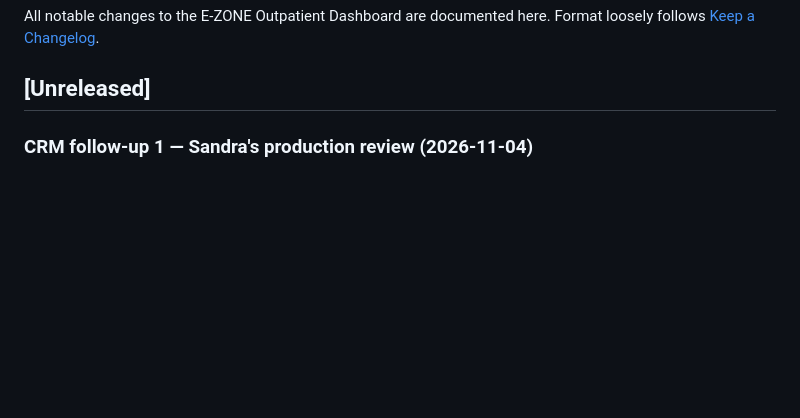
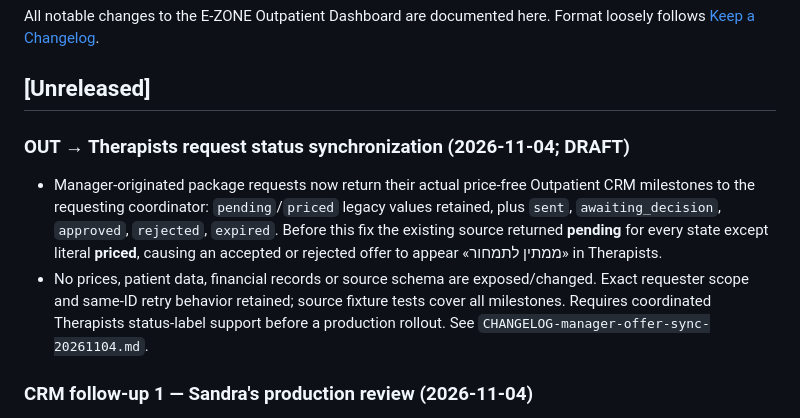
Before and after one commit to sandrabrayer/ezone-outpatient, a Markdown page: CHANGELOG.md, the part around the change. GitHub-like rendering; blank space fills up the shorter version.

Commit message:
docs(sync): note manager package-status projection compatibility for Therapists

```diff
--- a/CHANGELOG.md
+++ b/CHANGELOG.md
@@ -4,6 +4,10 @@ All notable changes to the E-ZONE Outpatient Dashboard are documented here.
 Format loosely follows [Keep a Changelog](https://keepachangelog.com/).
 
 ## [Unreleased]
+
+### OUT → Therapists request status synchronization (2026-11-04; DRAFT)
+- Manager-originated package requests now return their actual price-free Outpatient CRM milestones to the requesting coordinator: `pending`/`priced` legacy values retained, plus `sent`, `awaiting_decision`, `approved`, `rejected`, `expired`. Before this fix the existing source returned **pending** for every state except literal **priced**, causing an accepted or rejected offer to appear «ממתין לתמחור» in Therapists.
+- No prices, patient data, financial records or source schema are exposed/changed. Exact requester scope and same-ID retry behavior retained; source fixture tests cover all milestones. Requires coordinated Therapists status-label support before a production rollout. See `CHANGELOG-manager-offer-sync-20261104.md`.
 
 ### CRM follow-up 1 — Sandra's production review (2026-11-04)
 - «היום שלי»: the first section is now **«תשלומים באיחור»** and holds ONLY overdue payment / collection rows (unpaid cycle, collection task past its date); every other late or dated item (continuation offers, offer follow-ups, contacts, today's tasks) moved to the new **«מעקבים ומשימות במועד»** right below it. The «חידושים וגבייה» card hint counts the same rows (`overduePayments`).
```
